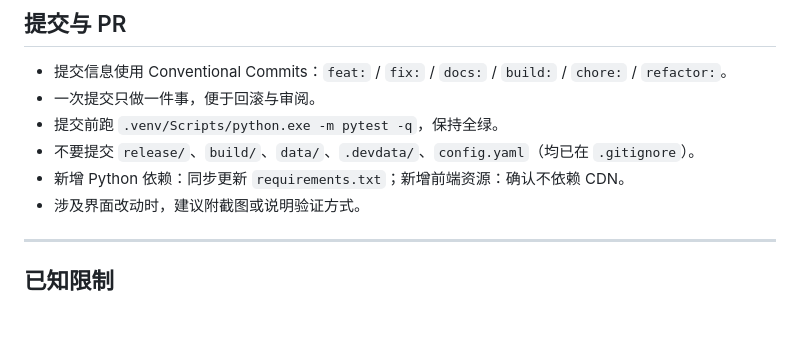
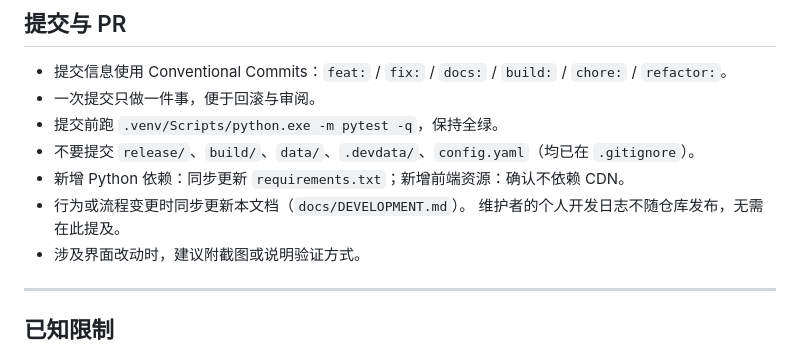
Before and after one commit to iATOEL/ResumeTap, a Markdown page: docs/DEVELOPMENT.md, the part around the change. Drawn GitHub-style; blank space fills up the shorter version.

Commit message:
docs: 开发指南补充文档同步约定

```diff
--- a/docs/DEVELOPMENT.md
+++ b/docs/DEVELOPMENT.md
@@ -280,6 +280,8 @@ eval_queue.EvalQueue（串行）
 - 提交前跑 `.venv/Scripts/python.exe -m pytest -q`，保持全绿。
 - 不要提交 `release/`、`build/`、`data/`、`.devdata/`、`config.yaml`（均已在 `.gitignore`）。
 - 新增 Python 依赖：同步更新 `requirements.txt`；新增前端资源：确认不依赖 CDN。
+- 行为或流程变更时同步更新本文档（`docs/DEVELOPMENT.md`）。
+  维护者的个人开发日志不随仓库发布，无需在此提及。
 - 涉及界面改动时，建议附截图或说明验证方式。
 
 ---
```
